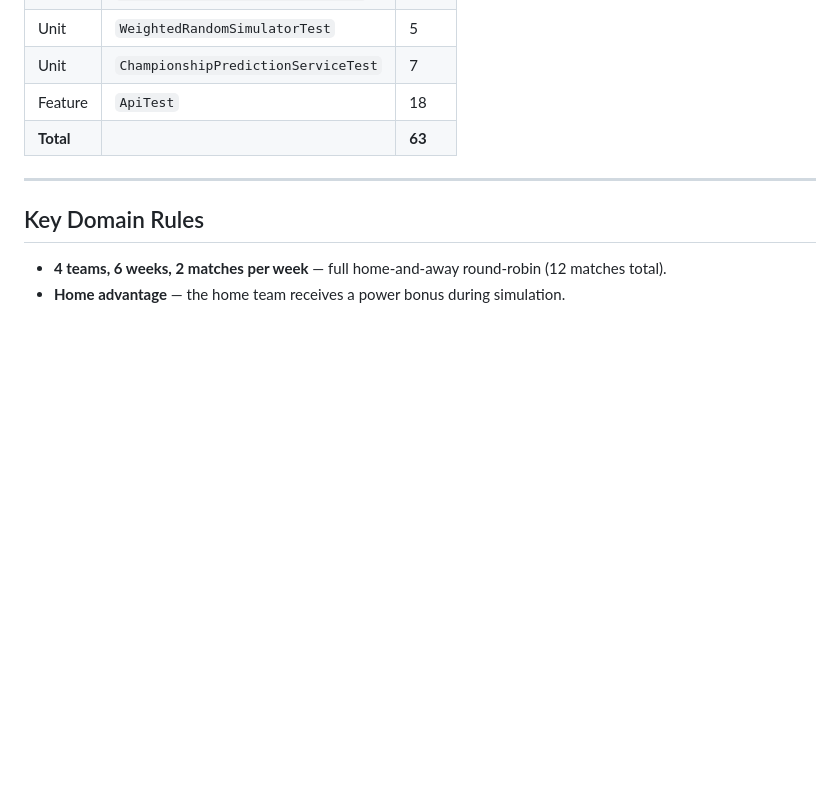
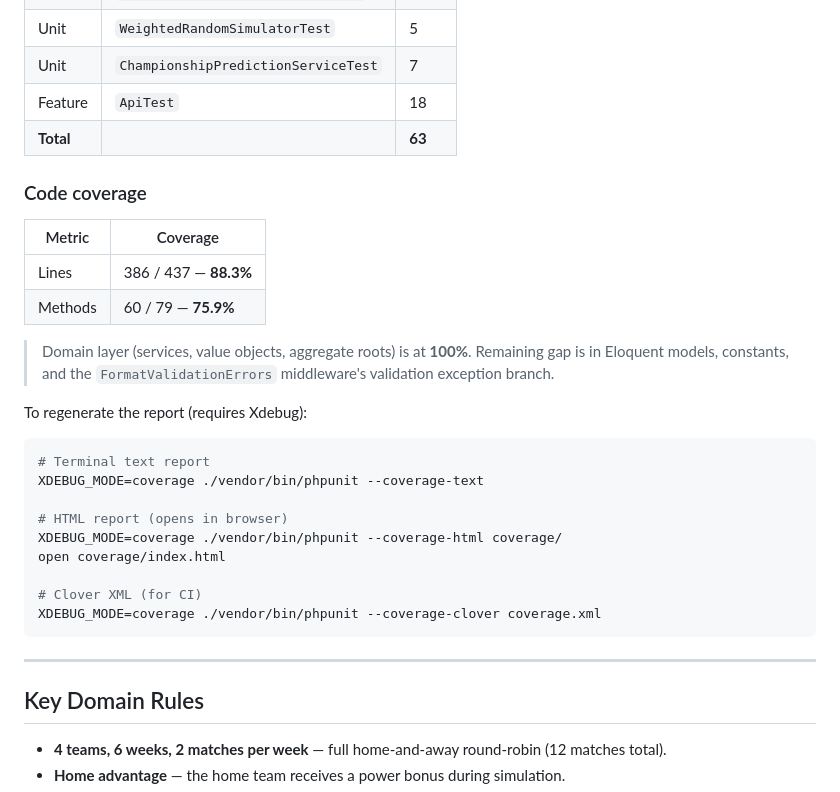
Before and after one commit to buscodes/insider_league, a Markdown page: README.md, the part around the change. Rendered like a GitHub page; blank space fills up the shorter version.

Commit message:
docs: add code coverage metrics and instructions to README

````diff
--- a/README.md
+++ b/README.md
@@ -149,6 +149,29 @@ cd backend
 | Feature | `ApiTest` | 18 |
 | **Total** | | **63** |
 
+### Code coverage
+
+| Metric | Coverage |
+|---|---|
+| Lines | 386 / 437 — **88.3%** |
+| Methods | 60 / 79 — **75.9%** |
+
+> Domain layer (services, value objects, aggregate roots) is at **100%**. Remaining gap is in Eloquent models, constants, and the `FormatValidationErrors` middleware's validation exception branch.
+
+To regenerate the report (requires Xdebug):
+
+```bash
+# Terminal text report
+XDEBUG_MODE=coverage ./vendor/bin/phpunit --coverage-text
+
+# HTML report (opens in browser)
+XDEBUG_MODE=coverage ./vendor/bin/phpunit --coverage-html coverage/
+open coverage/index.html
+
+# Clover XML (for CI)
+XDEBUG_MODE=coverage ./vendor/bin/phpunit --coverage-clover coverage.xml
+```
+
 ---
 
 ## Key Domain Rules
````
